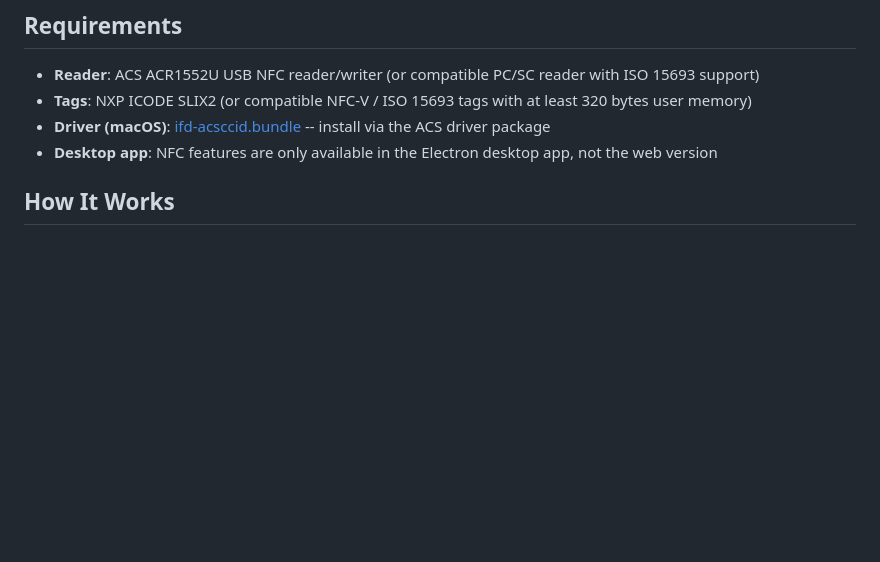
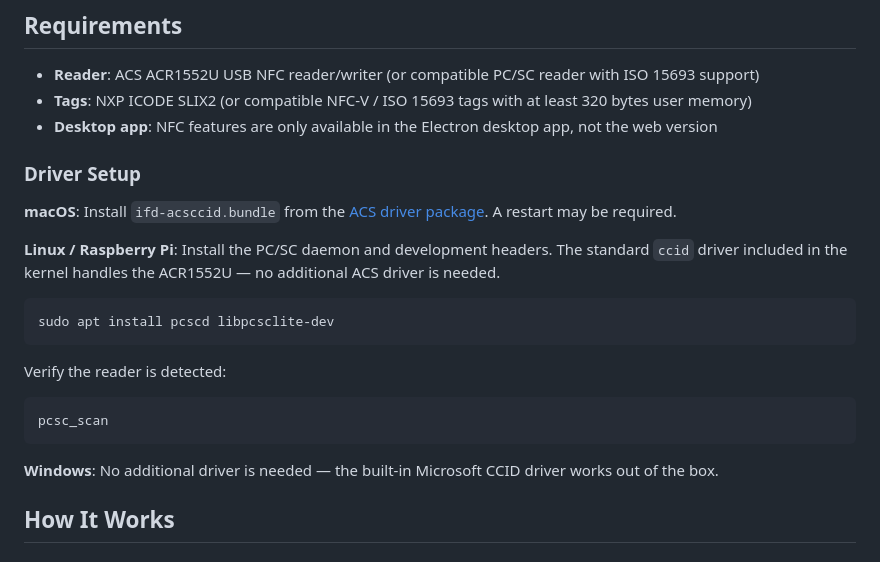
Before and after one commit to hyiger/filament-db, a Markdown page: docs/nfc.md, the part around the change. Rendered like a GitHub page; blank space fills up the shorter version.

Commit message:
Add cross-platform NFC reader driver setup instructions
Document driver installation for macOS, Linux/Raspberry Pi, and Windows.
The ACR1552U works on Raspberry Pi with the standard ccid driver.

Co-Authored-By: Claude Opus 4.6 <noreply@anthropic.com>

````diff
--- a/docs/nfc.md
+++ b/docs/nfc.md
@@ -6,8 +6,25 @@ Filament DB supports reading and writing [OpenPrintTag](https://openprinttag.io/
 
 - **Reader**: ACS ACR1552U USB NFC reader/writer (or compatible PC/SC reader with ISO 15693 support)
 - **Tags**: NXP ICODE SLIX2 (or compatible NFC-V / ISO 15693 tags with at least 320 bytes user memory)
-- **Driver (macOS)**: [ifd-acsccid.bundle](https://www.acs.com.hk/en/drivers/) -- install via the ACS driver package
 - **Desktop app**: NFC features are only available in the Electron desktop app, not the web version
+
+### Driver Setup
+
+**macOS**: Install `ifd-acsccid.bundle` from the [ACS driver package](https://www.acs.com.hk/en/drivers/). A restart may be required.
+
+**Linux / Raspberry Pi**: Install the PC/SC daemon and development headers. The standard `ccid` driver included in the kernel handles the ACR1552U — no additional ACS driver is needed.
+
+```bash
+sudo apt install pcscd libpcsclite-dev
+```
+
+Verify the reader is detected:
+
+```bash
+pcsc_scan
+```
+
+**Windows**: No additional driver is needed — the built-in Microsoft CCID driver works out of the box.
 
 ## How It Works
 
````
